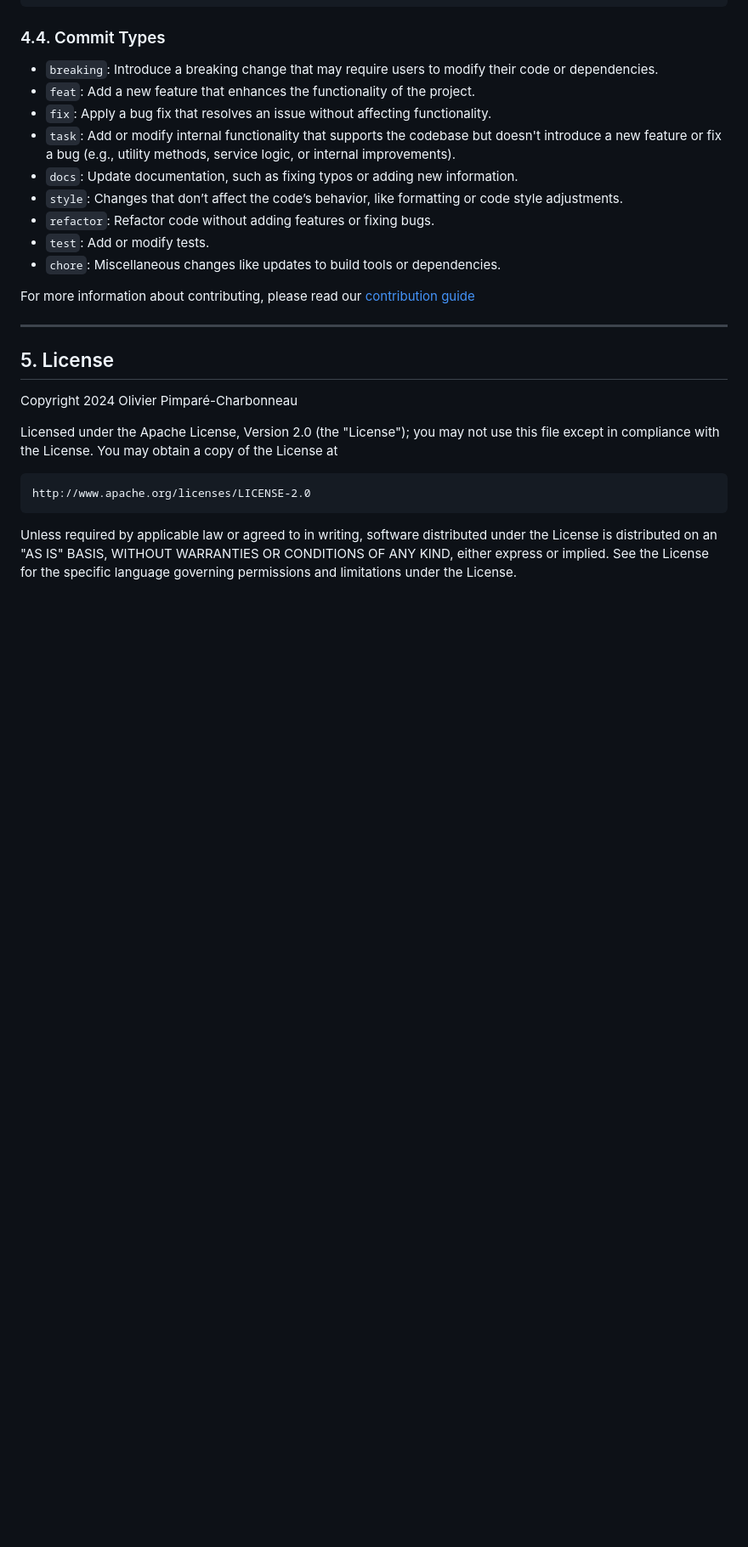
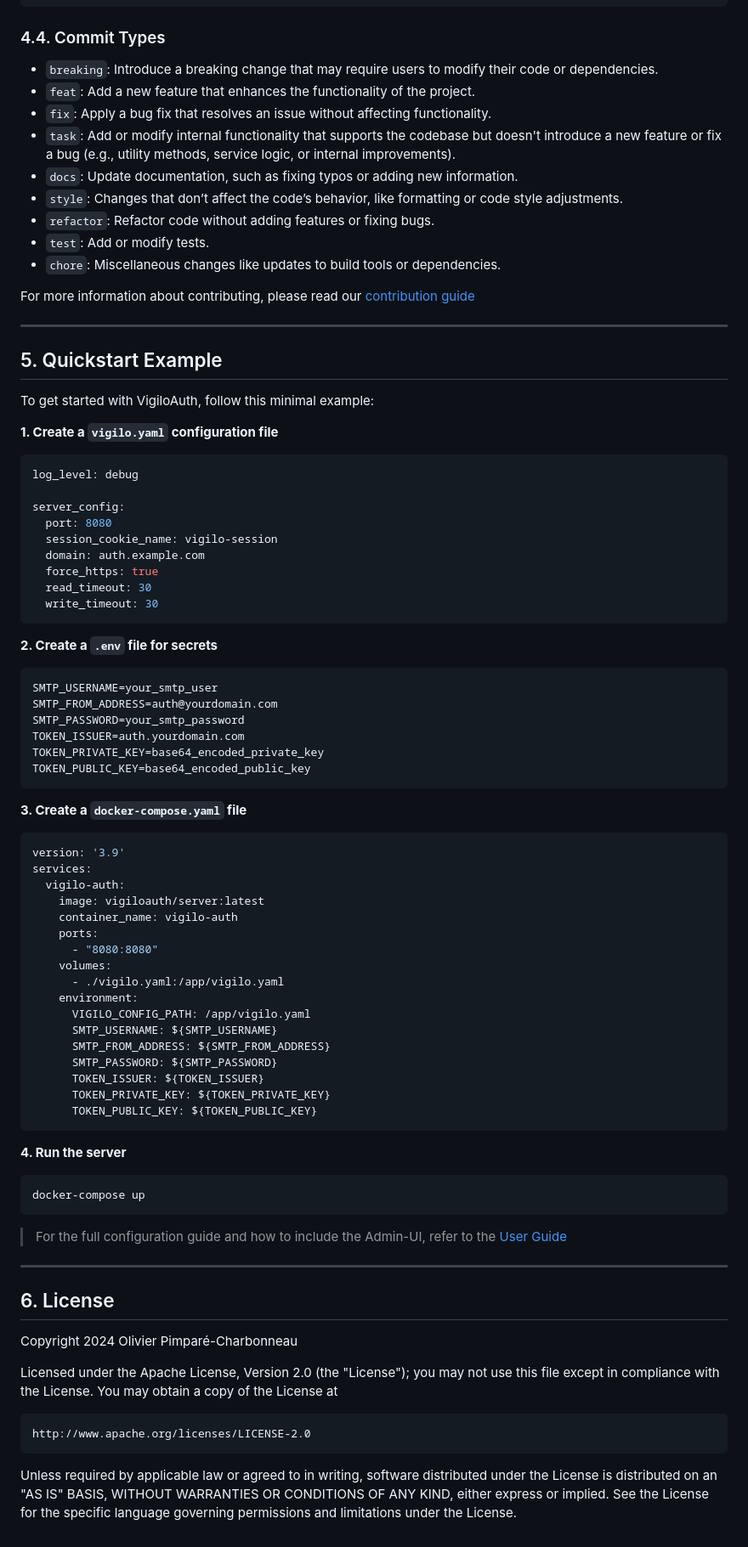
Before and after one commit to vigiloauth/vigilo, a Markdown page: README.md, the part around one of its changes. Shown at 85% size. GitHub-like rendering; blank space fills up the shorter version.

Commit message:
docs: add a quickstart section

````diff
--- a/README.md
+++ b/README.md
@@ -151,7 +151,64 @@ For more information about contributing, please read our [contribution guide](./
 
 ---
 
-## 5. License
+## 5. Quickstart Example
+
+To get started with VigiloAuth, follow this minimal example:
+
+**1. Create a `vigilo.yaml` configuration file**
+```yaml
+log_level: debug
+
+server_config:
+  port: 8080
+  session_cookie_name: vigilo-session
+  domain: auth.example.com
+  force_https: true
+  read_timeout: 30
+  write_timeout: 30
+```
+
+**2. Create a `.env` file for secrets**
+```yaml
+SMTP_USERNAME=your_smtp_user
+SMTP_FROM_ADDRESS=auth@yourdomain.com
+SMTP_PASSWORD=your_smtp_password
+TOKEN_ISSUER=auth.yourdomain.com
+TOKEN_PRIVATE_KEY=base64_encoded_private_key
+TOKEN_PUBLIC_KEY=base64_encoded_public_key
+```
+
+**3. Create a `docker-compose.yaml` file**
+```yaml
+version: '3.9'
+services:
+  vigilo-auth:
+    image: vigiloauth/server:latest
+    container_name: vigilo-auth
+    ports:
+      - "8080:8080"
+    volumes:
+      - ./vigilo.yaml:/app/vigilo.yaml
+    environment:
+      VIGILO_CONFIG_PATH: /app/vigilo.yaml
+      SMTP_USERNAME: ${SMTP_USERNAME}
+      SMTP_FROM_ADDRESS: ${SMTP_FROM_ADDRESS}
+      SMTP_PASSWORD: ${SMTP_PASSWORD}
+      TOKEN_ISSUER: ${TOKEN_ISSUER}
+      TOKEN_PRIVATE_KEY: ${TOKEN_PRIVATE_KEY}
+      TOKEN_PUBLIC_KEY: ${TOKEN_PUBLIC_KEY}
+```
+
+**4. Run the server**
+```bash
+docker-compose up
+```
+
+>For the full configuration guide and how to include the Admin-UI, refer to the [User Guide](./docs/user_guide/configuration/docker.md)
+
+---
+
+## 6. License
 
 Copyright 2024 Olivier Pimparé-Charbonneau
 
````
Also changed, not shown: other parts of README.md (+1 -1 lines).
